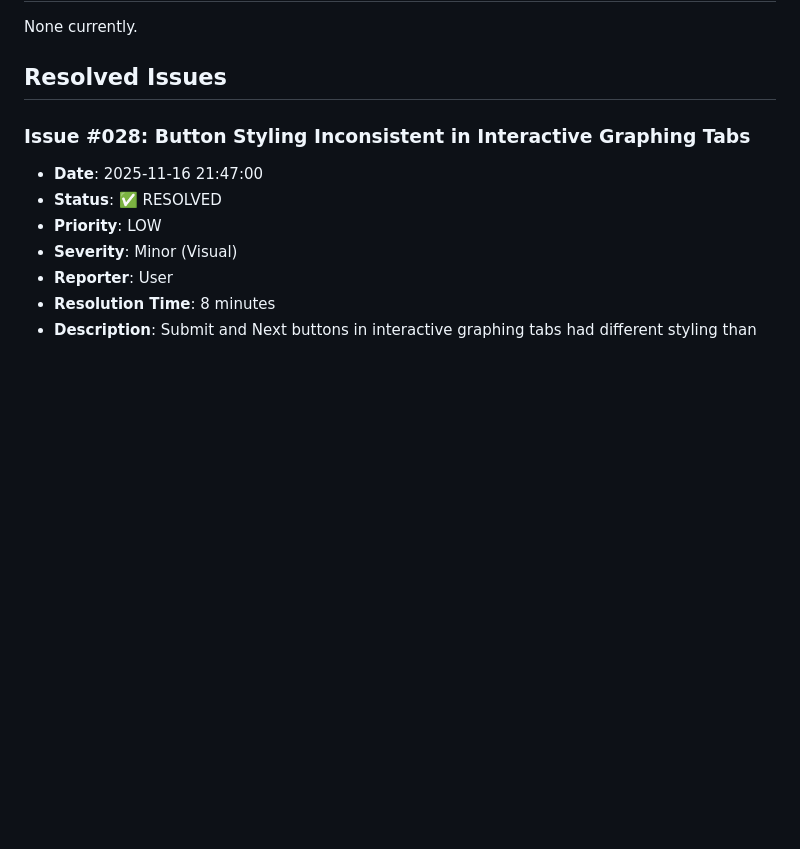
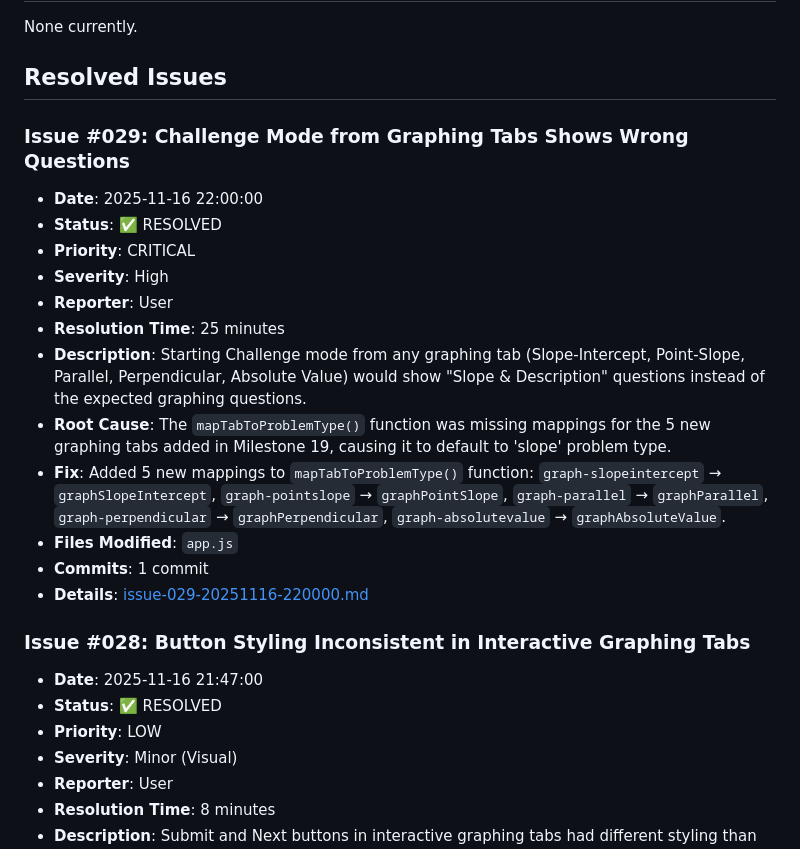
Before and after one commit to Joel-5234/Joel-math-games, a Markdown page: docs/issues/issues-index.md, the part around one of its changes. GitHub-like rendering; blank space fills up the shorter version.

Commit message:
Add Issue #029 documentation and update issues index

```diff
--- a/docs/issues/issues-index.md
+++ b/docs/issues/issues-index.md
@@ -7,6 +7,20 @@ This file tracks all issues reported and resolved for the St. Benedict's Prep -
 None currently.
 
 ## Resolved Issues
+
+### Issue #029: Challenge Mode from Graphing Tabs Shows Wrong Questions
+- **Date**: 2025-11-16 22:00:00
+- **Status**: ✅ RESOLVED
+- **Priority**: CRITICAL
+- **Severity**: High
+- **Reporter**: User
+- **Resolution Time**: 25 minutes
+- **Description**: Starting Challenge mode from any graphing tab (Slope-Intercept, Point-Slope, Parallel, Perpendicular, Absolute Value) would show "Slope & Description" questions instead of the expected graphing questions.
+- **Root Cause**: The `mapTabToProblemType()` function was missing mappings for the 5 new graphing tabs added in Milestone 19, causing it to default to 'slope' problem type.
+- **Fix**: Added 5 new mappings to `mapTabToProblemType()` function: `graph-slopeintercept` → `graphSlopeIntercept`, `graph-pointslope` → `graphPointSlope`, `graph-parallel` → `graphParallel`, `graph-perpendicular` → `graphPerpendicular`, `graph-absolutevalue` → `graphAbsoluteValue`.
+- **Files Modified**: `app.js`
+- **Commits**: 1 commit
+- **Details**: [issue-029-20251116-220000.md](./issue-029-20251116-220000.md)
 
 ### Issue #028: Button Styling Inconsistent in Interactive Graphing Tabs
 - **Date**: 2025-11-16 21:47:00
```
Also changed, not shown: other parts of docs/issues/issues-index.md (+2 -2 lines), docs/issues/issue-029-20251116-220000.md (added, +239 -0 lines).
